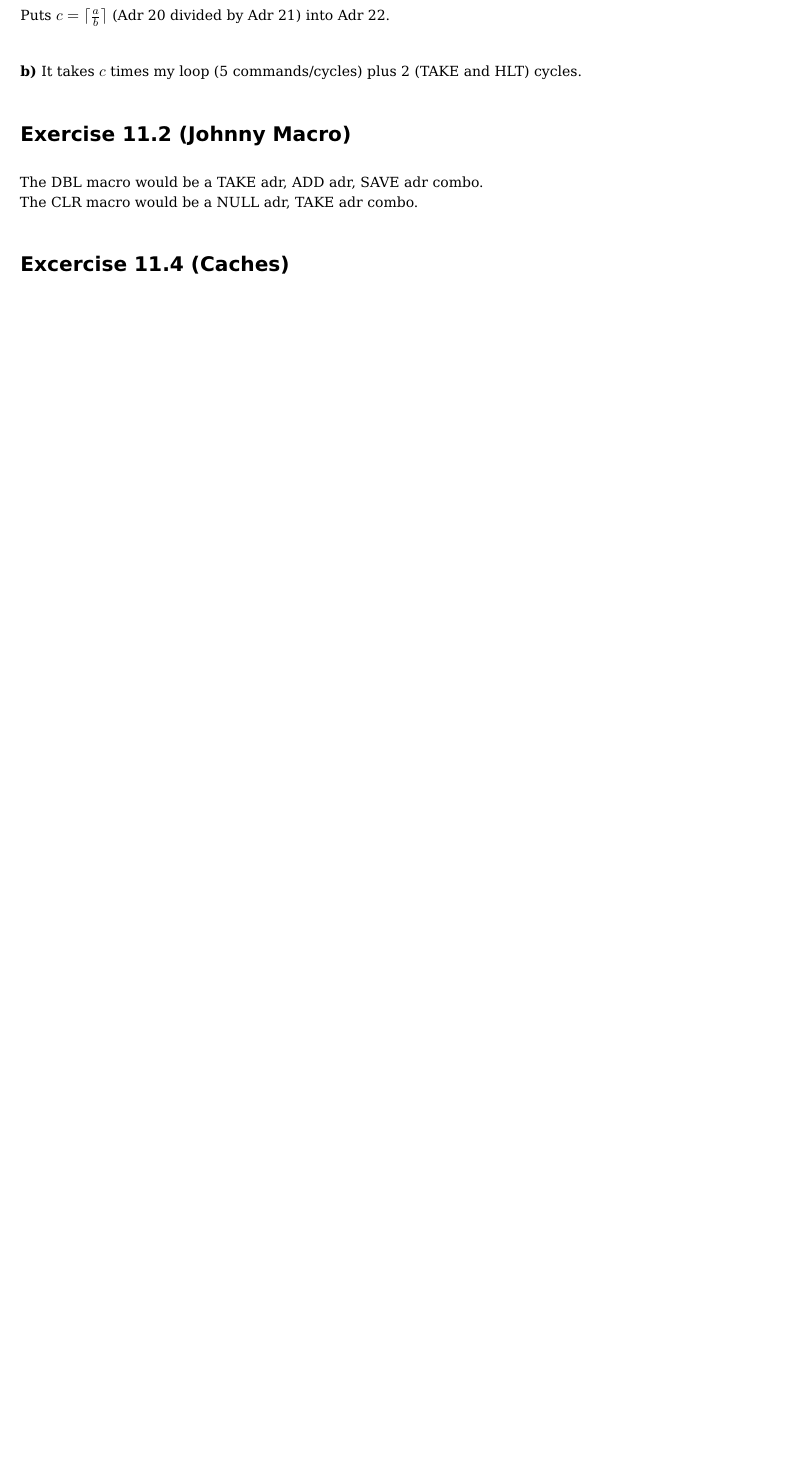
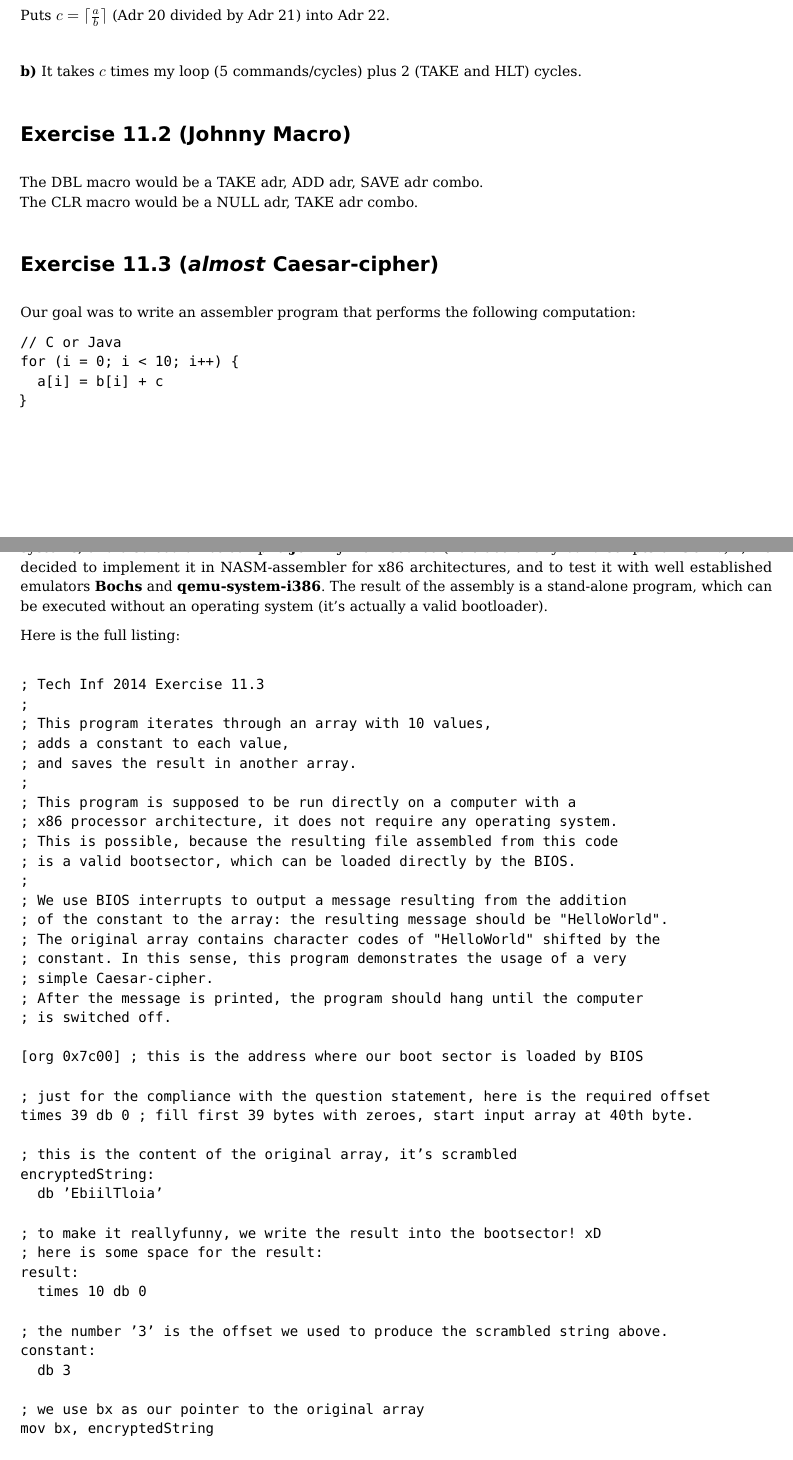
Before and after one commit to pheenyx/TI, a LaTeX document (abgaben/sheet11/abgabe11.tex): part of the page before the commit and two parts of pages 1 and 2 of 4 after it, the two joined at a grey line, cut so that both start at the same text, the shorter picture padded with empty space. The pictures show the PDF file abgaben/sheet11/abgabe11.pdf that the author committed with the source.

Commit message:
Added 11.3

```diff
--- a/abgaben/sheet11/abgabe11.tex
+++ b/abgaben/sheet11/abgabe11.tex
@@ -50,4 +50,9 @@ It takes $c$ times my loop (5 commands/cycles) plus 2 (TAKE and HLT) cycles.
 The DBL macro would be a TAKE adr, ADD adr, SAVE adr combo.\\
 The CLR macro would be a NULL adr, TAKE adr combo.
 
-\section*{Excercise 11.4 (Caches)}
+\section*{Exercise 11.3 (\emph{almost} Caesar-cipher)}
+Our goal was to write an assembler program that performs the
+following computation:
+\begin{verbatim}
+// C or Java
+for (i = 0; i < 10; i++) {
@@ -53,0 +70,42 @@ The CLR macro would be a NULL adr, TAKE adr combo.
+Here is the full listing:
+\begin{verbatim}
+
+; Tech Inf 2014 Exercise 11.3
+;
+; This program iterates through an array with 10 values,
+; adds a constant to each value,
+; and saves the result in another array.
+;
+; This program is supposed to be run directly on a computer with a
+; x86 processor architecture, it does not require any operating system.
+; This is possible, because the resulting file assembled from this code
+; is a valid bootsector, which can be loaded directly by the BIOS.
+;
+; We use BIOS interrupts to output a message resulting from the addition
+; of the constant to the array: the resulting message should be "HelloWorld".
+; The original array contains character codes of "HelloWorld" shifted by the
+; constant. In this sense, this program demonstrates the usage of a very
+; simple Caesar-cipher.
+; After the message is printed, the program should hang until the computer
+; is switched off.
+
+[org 0x7c00] ; this is the address where our boot sector is loaded by BIOS
+
+; just for the compliance with the question statement, here is the required offset
+times 39 db 0 ; fill first 39 bytes with zeroes, start input array at 40th byte.
+
+; this is the content of the original array, it's scrambled
+encryptedString:
+  db 'EbiilTloia'
+
+; to make it reallyfunny, we write the result into the bootsector! xD
+; here is some space for the result:
+result:
+  times 10 db 0
+
+; the number '3' is the offset we used to produce the scrambled string above.
+constant:
+  db 3
+
+; we use bx as our pointer to the original array
+mov bx, encryptedString
@@ -54,3 +156,9 @@ The CLR macro would be a NULL adr, TAKE adr combo.
+\begin{figure}[H]
+  \centering\includegraphics[width=0.9\linewidth]{images/helloWorld.png}
+  \caption{Output of Bochs. The last line is the modified content of the array (as expected, decrypted to HelloWorld). Colors inverted to save some black ink.}
+\end{figure}
+
+\section*{Exercise 11.4 (Caches)}
 \subExercise{a}
 In a RAM with 32 addresses and a cache with 5 lines address 13 could be in cache line 3 in a direct mapped cache. And in any of the 5 cachelines in a fullassociative cache, depending on the used cache mapping algorithm.\\
 \subExercise{b}
```
Also changed, not shown: abgaben/sheet11/abgabe11.pdf, abgaben/sheet11/images/helloWorld.png (added), abgaben/sheet11/abgabe11.tex (55 more changed lines).
